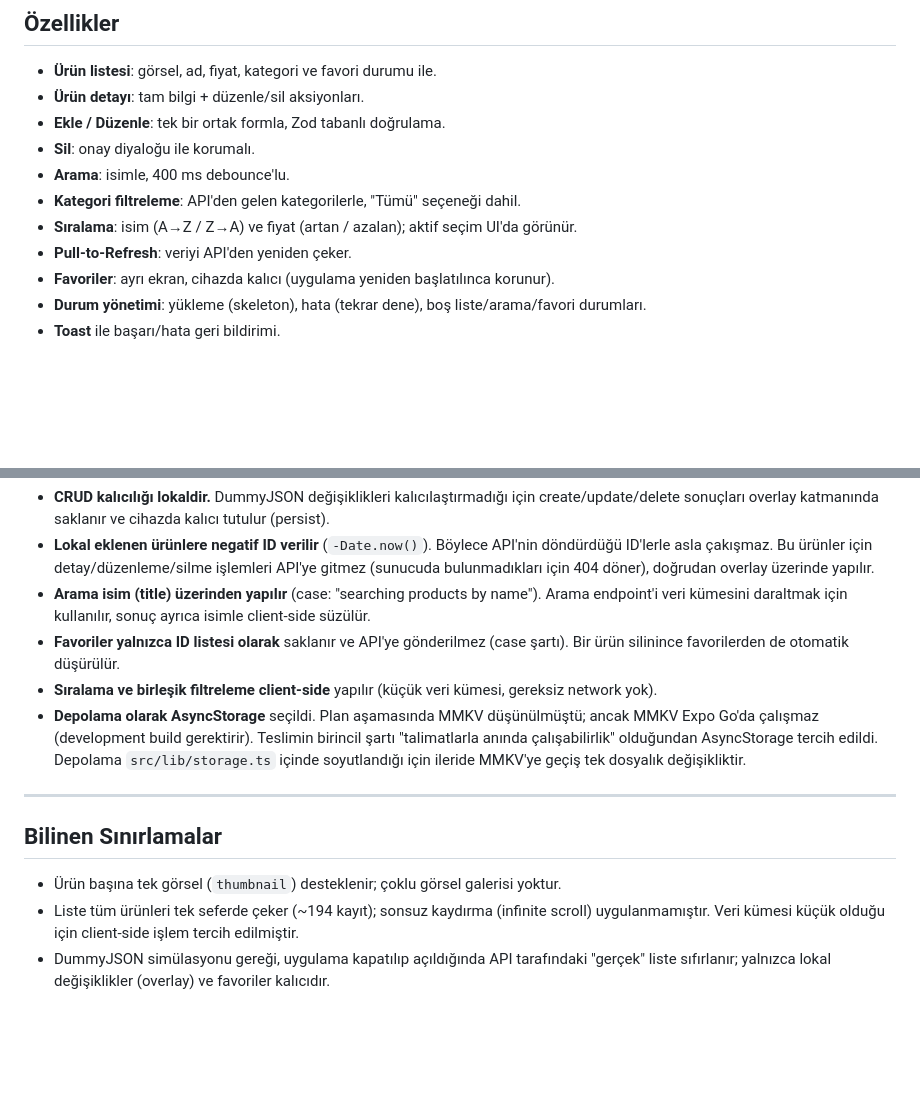
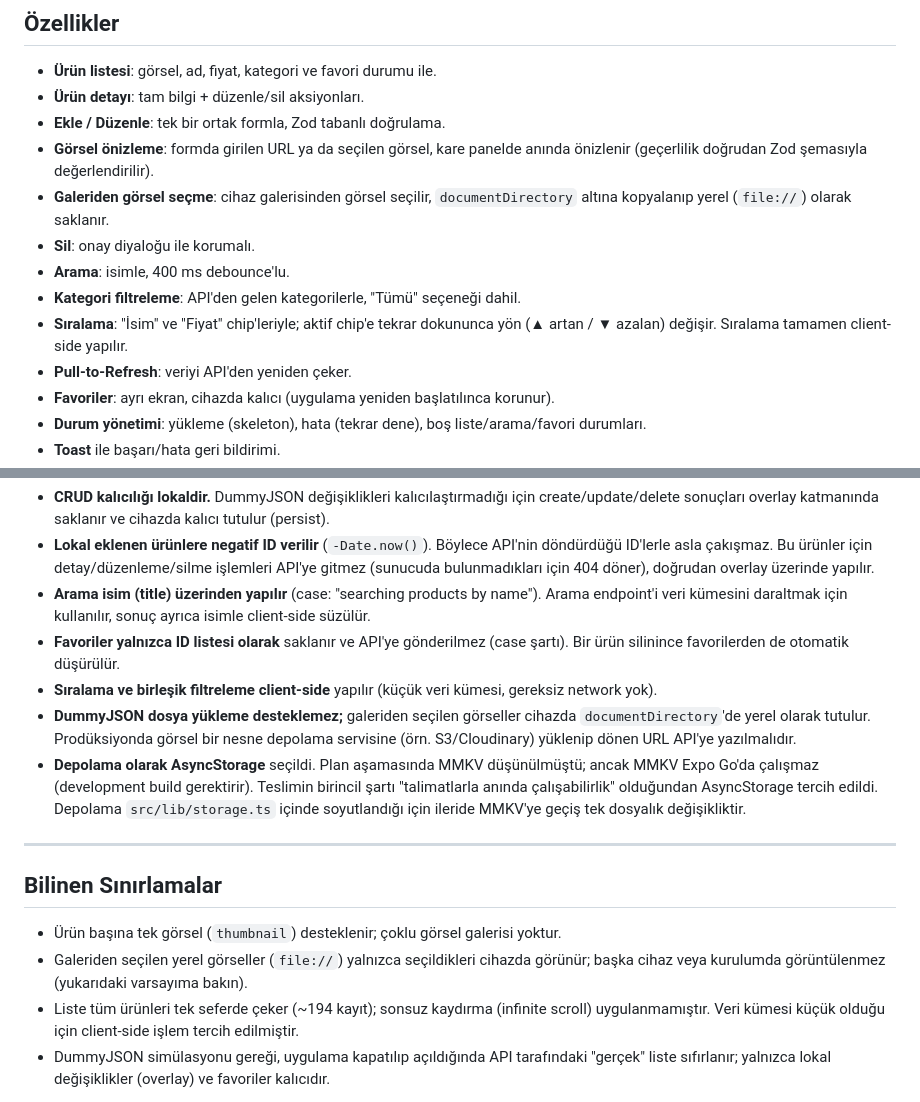
Before and after one commit to mrt-cn/MoosoftCase, a Markdown page: README.md, 2 parts joined by grey strips. Drawn GitHub-style; blank space fills up the shorter version.

Commit message:
docs: readme'ye siralama chip'leri, gorsel onizleme/galeri ve varsayimlari ekle
Co-authored-by: Cursor <cursoragent@cursor.com>

```diff
--- a/README.md
+++ b/README.md
@@ -26,10 +28,15 @@ kalıcı favoriler desteklenir.
 - **Ürün listesi**: görsel, ad, fiyat, kategori ve favori durumu ile.
 - **Ürün detayı**: tam bilgi + düzenle/sil aksiyonları.
 - **Ekle / Düzenle**: tek bir ortak formla, Zod tabanlı doğrulama.
+- **Görsel önizleme**: formda girilen URL ya da seçilen görsel, kare panelde anında önizlenir
+  (geçerlilik doğrudan Zod şemasıyla değerlendirilir).
+- **Galeriden görsel seçme**: cihaz galerisinden görsel seçilir, `documentDirectory` altına
+  kopyalanıp yerel (`file://`) olarak saklanır.
 - **Sil**: onay diyaloğu ile korumalı.
 - **Arama**: isimle, 400 ms debounce'lu.
 - **Kategori filtreleme**: API'den gelen kategorilerle, "Tümü" seçeneği dahil.
-- **Sıralama**: isim (A→Z / Z→A) ve fiyat (artan / azalan); aktif seçim UI'da görünür.
+- **Sıralama**: "İsim" ve "Fiyat" chip'leriyle; aktif chip'e tekrar dokununca yön (▲ artan /
+  ▼ azalan) değişir. Sıralama tamamen client-side yapılır.
 - **Pull-to-Refresh**: veriyi API'den yeniden çeker.
 - **Favoriler**: ayrı ekran, cihazda kalıcı (uygulama yeniden başlatılınca korunur).
 - **Durum yönetimi**: yükleme (skeleton), hata (tekrar dene), boş liste/arama/favori durumları.
@@ -175,6 +182,9 @@ src/
 - **Favoriler yalnızca ID listesi olarak** saklanır ve API'ye gönderilmez (case şartı). Bir ürün
   silinince favorilerden de otomatik düşürülür.
 - **Sıralama ve birleşik filtreleme client-side** yapılır (küçük veri kümesi, gereksiz network yok).
+- **DummyJSON dosya yükleme desteklemez;** galeriden seçilen görseller cihazda
+  `documentDirectory`'de yerel olarak tutulur. Prodüksiyonda görsel bir nesne depolama
+  servisine (örn. S3/Cloudinary) yüklenip dönen URL API'ye yazılmalıdır.
 - **Depolama olarak AsyncStorage** seçildi. Plan aşamasında MMKV düşünülmüştü; ancak MMKV Expo Go'da
   çalışmaz (development build gerektirir). Teslimin birincil şartı "talimatlarla anında çalışabilirlik"
   olduğundan AsyncStorage tercih edildi. Depolama `src/lib/storage.ts` içinde soyutlandığı için
@@ -185,6 +195,8 @@ src/
 ## Bilinen Sınırlamalar
 
 - Ürün başına tek görsel (`thumbnail`) desteklenir; çoklu görsel galerisi yoktur.
+- Galeriden seçilen yerel görseller (`file://`) yalnızca seçildikleri cihazda görünür; başka
+  cihaz veya kurulumda görüntülenmez (yukarıdaki varsayıma bakın).
 - Liste tüm ürünleri tek seferde çeker (~194 kayıt); sonsuz kaydırma (infinite scroll) uygulanmamıştır.
   Veri kümesi küçük olduğu için client-side işlem tercih edilmiştir.
 - DummyJSON simülasyonu gereği, uygulama kapatılıp açıldığında API tarafındaki "gerçek" liste
```
Also changed, not shown: other parts of README.md (+2 -0 lines).
